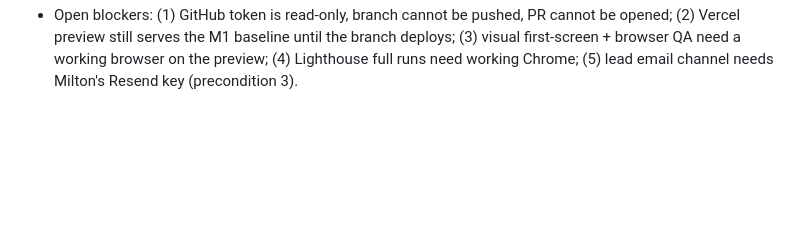
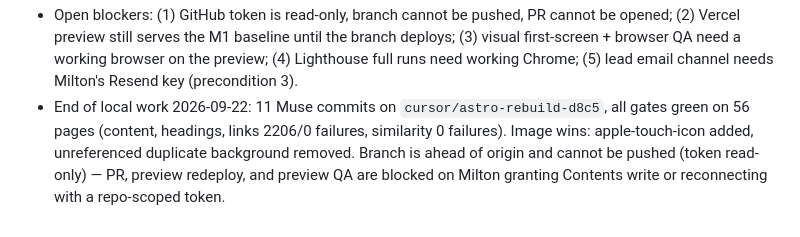
Before and after one commit to miltonamistead/brimercon-astro, a Markdown page: docs/qa/progress.md, the part around the change. Drawn GitHub-style; blank space fills up the shorter version.

Commit message:
docs: progress log — local work complete, push blocked

```diff
--- a/docs/qa/progress.md
+++ b/docs/qa/progress.md
@@ -44,3 +44,9 @@ last. The canonical history is the git log on `cursor/astro-rebuild-d8c5`.
   branch deploys; (3) visual first-screen + browser QA need a working browser
   on the preview; (4) Lighthouse full runs need working Chrome;
   (5) lead email channel needs Milton's Resend key (precondition 3).
+- End of local work 2026-09-22: 11 Muse commits on `cursor/astro-rebuild-d8c5`,
+  all gates green on 56 pages (content, headings, links 2206/0 failures,
+  similarity 0 failures). Image wins: apple-touch-icon added, unreferenced
+  duplicate background removed. Branch is ahead of origin and cannot be
+  pushed (token read-only) — PR, preview redeploy, and preview QA are blocked
+  on Milton granting Contents write or reconnecting with a repo-scoped token.
```
